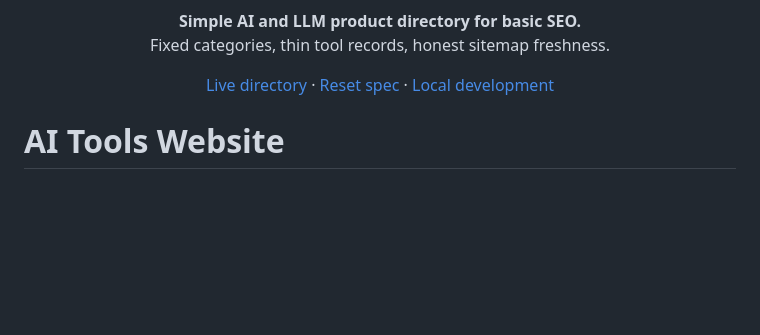
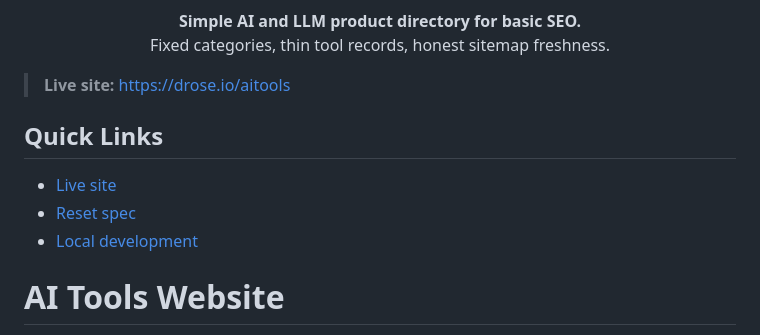
Before and after one commit to cipher982/ai-tools-website, a Markdown page: README.md, the part around the change. Drawn GitHub-style; blank space fills up the shorter version.

Commit message:
docs: surface live site link

```diff
--- a/README.md
+++ b/README.md
@@ -7,13 +7,13 @@
   Fixed categories, thin tool records, honest sitemap freshness.
 </p>
 
-<p align="center">
-  <a href="https://drose.io/aitools">Live directory</a>
-  ·
-  <a href="SLIM_DIRECTORY_RESET.md">Reset spec</a>
-  ·
-  <a href="#local-development">Local development</a>
-</p>
+> **Live site:** [https://drose.io/aitools](https://drose.io/aitools)
+
+## Quick Links
+
+- [Live site](https://drose.io/aitools)
+- [Reset spec](SLIM_DIRECTORY_RESET.md)
+- [Local development](#local-development)
 
 # AI Tools Website
 
```
